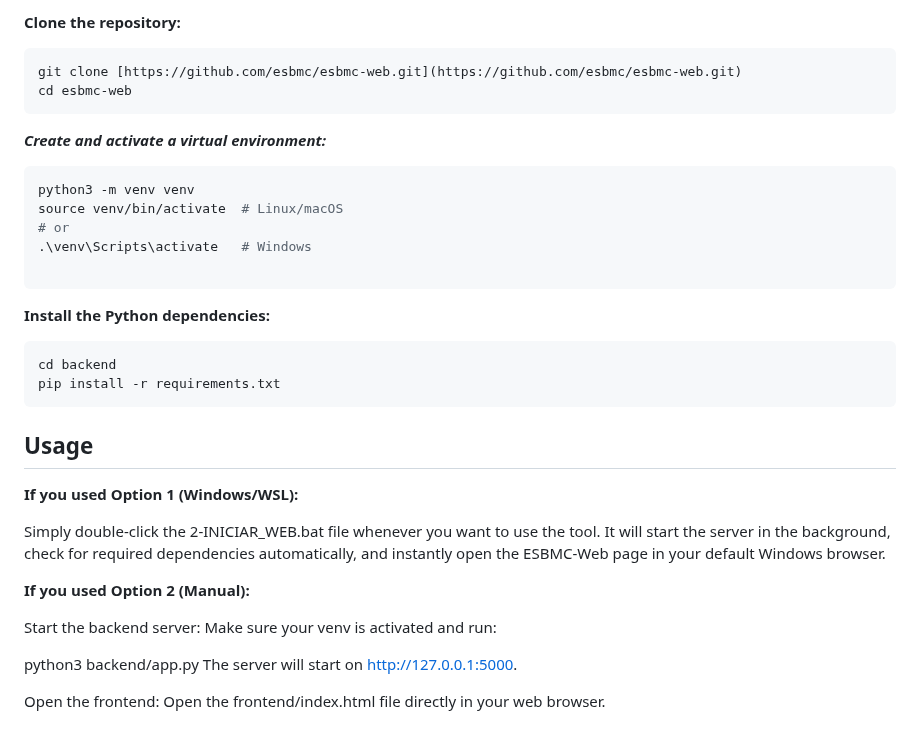
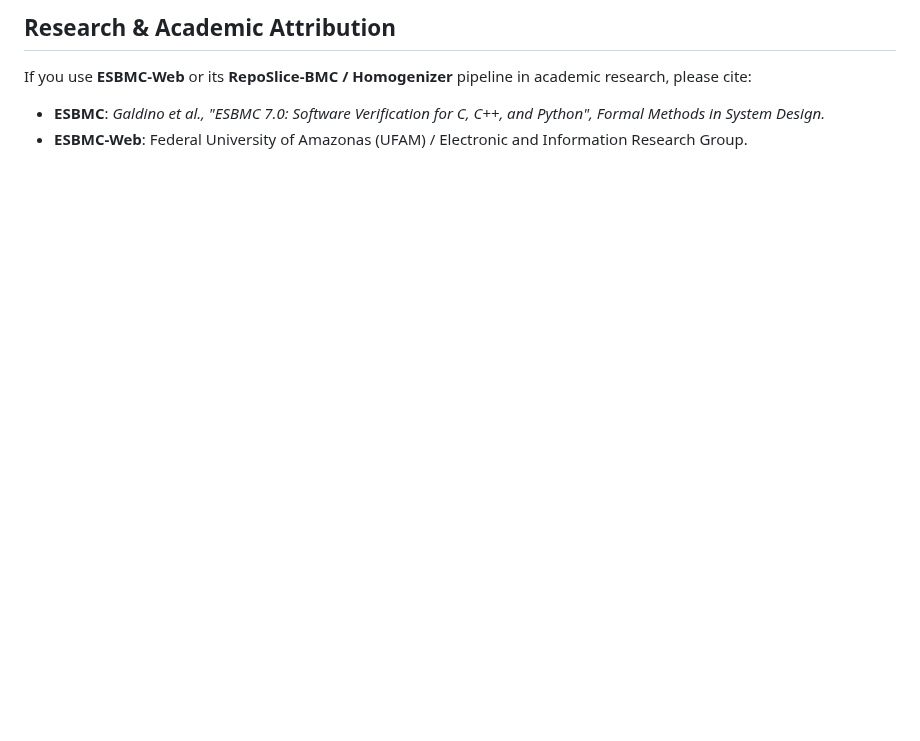
Before and after one commit to esbmc/esbmc-web, a Markdown page: README.md, the part around one of its changes. Drawn GitHub-style; blank space fills up the shorter version.

````diff
--- a/README.md
+++ b/README.md
@@ -138,45 +173,7 @@ The ESBMC binary must be installed and available in your system's PATH.
 
-**Clone the repository:**
+## Research & Academic Attribution
 
-```bash
-git clone [https://github.com/esbmc/esbmc-web.git](https://github.com/esbmc/esbmc-web.git)
-cd esbmc-web
-```
+If you use **ESBMC-Web** or its **RepoSlice-BMC / Homogenizer** pipeline in academic research, please cite:
 
-***Create and activate a virtual environment:***
-
-```bash
-python3 -m venv venv
-source venv/bin/activate  # Linux/macOS
-# or
-.\venv\Scripts\activate   # Windows
-
-```
-
-**Install the Python dependencies:**
-
-```bash
-cd backend
-pip install -r requirements.txt
-```
-
-
-## Usage
-**If you used Option 1 (Windows/WSL):**
-
-Simply double-click the 2-INICIAR_WEB.bat file whenever you want to use the tool.
-It will start the server in the background, check for required dependencies automatically, and instantly open the ESBMC-Web page in your default Windows browser.
-
-**If you used Option 2 (Manual):**
-
-Start the backend server:
-Make sure your venv is activated and run:
-
-
-
-
-python3 backend/app.py
-The server will start on http://127.0.0.1:5000.
-
-Open the frontend:
-Open the frontend/index.html file directly in your web browser.
+- **ESBMC**: *Galdino et al., "ESBMC 7.0: Software Verification for C, C++, and Python", Formal Methods in System Design.*
+- **ESBMC-Web**: Federal University of Amazonas (UFAM) / Electronic and Information Research Group.
````
Also changed, not shown: other parts of README.md (+47 -12 lines).
